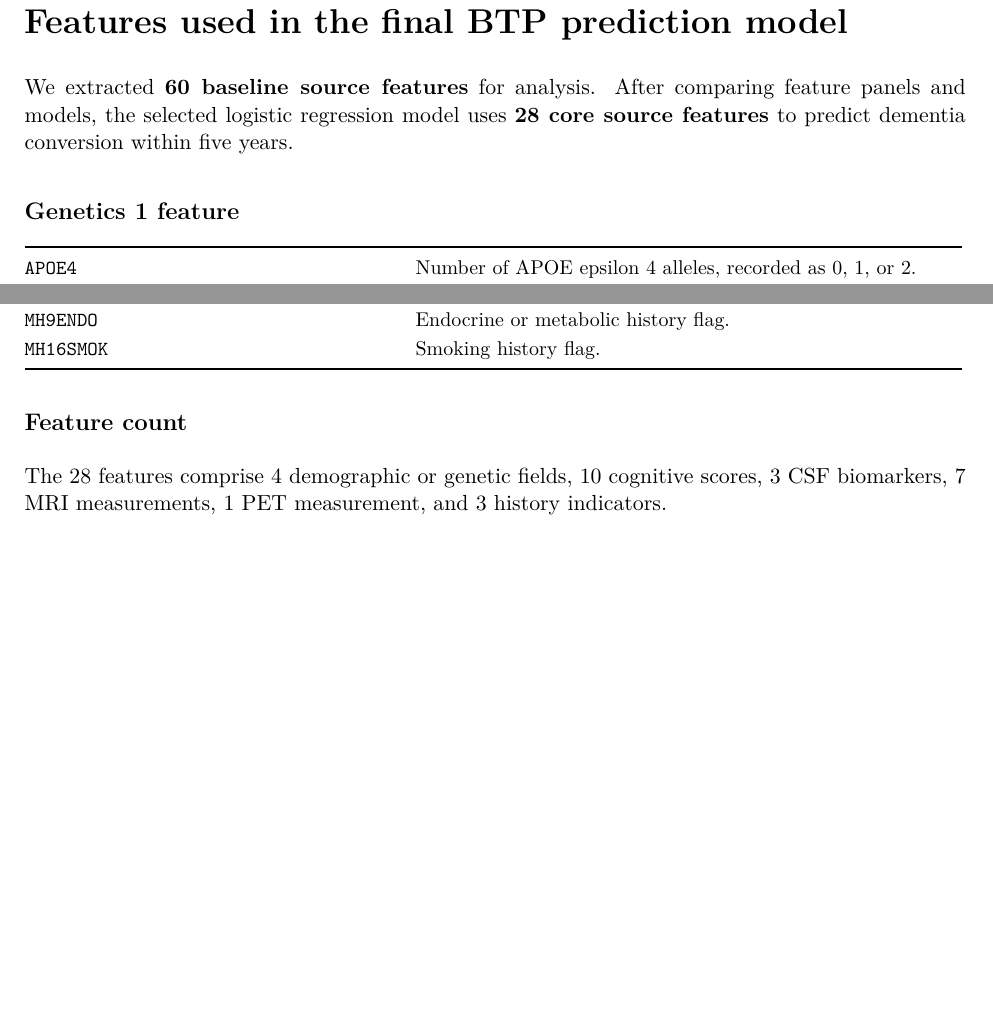
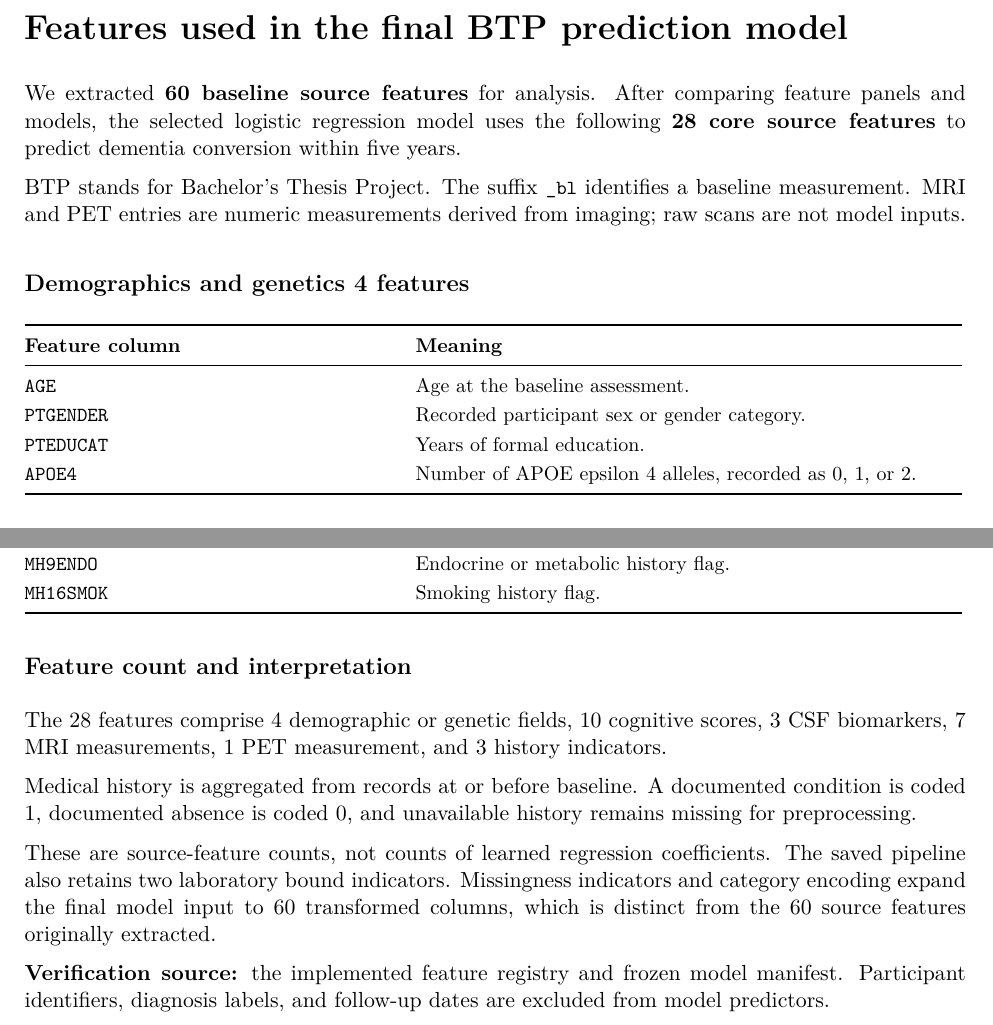
Before and after one commit to soumil-kumar/adni-dementia-prediction, a LaTeX document (selected_features/main.tex): two parts of pages 1 and 2 of 2, joined at a grey line, cut so that both start at the same text, the shorter picture padded with empty space. Compiled offline with pdfLaTeX.

Commit message:
Restore the complete selected feature document

```diff
--- a/selected_features/main.tex
+++ b/selected_features/main.tex
@@ -7,12 +6,17 @@
-\setlength{\parindent}{0pt}\setlength{\parskip}{6pt}\setlength{\emergencystretch}{3em}
+\pagestyle{fancy}\fancyhf{}\fancyhead[L]{\small BTP selected model features}\fancyfoot[C]{\thepage}
+\setlength{\headheight}{14pt}\setlength{\parindent}{0pt}\setlength{\parskip}{6pt}\setlength{\emergencystretch}{3em}
 \newcommand{\field}[1]{{\small\texttt{\detokenize{#1}}}}
 \begin{document}
 {\LARGE\bfseries Features used in the final BTP prediction model\par}
 \vspace{4mm}
-We extracted \textbf{60 baseline source features} for analysis. After comparing feature panels and models, the selected logistic regression model uses \textbf{28 core source features} to predict dementia conversion within five years.
+We extracted \textbf{60 baseline source features} for analysis. After comparing feature panels and models, the selected logistic regression model uses the following \textbf{28 core source features} to predict dementia conversion within five years.
 
-\subsection*{Genetics 1 feature}
-\begingroup\small\renewcommand{\arraystretch}{1.22}\noindent\begin{tabular}{@{}p{.39\linewidth}p{.58\linewidth}@{}}\toprule
+BTP stands for Bachelor's Thesis Project. The suffix \field{_bl} identifies a baseline measurement. MRI and PET entries are numeric measurements derived from imaging; raw scans are not model inputs.
+\subsection*{Demographics and genetics 4 features}
+\begingroup\small\renewcommand{\arraystretch}{1.22}\noindent\begin{tabular}{@{}p{.39\linewidth}p{.58\linewidth}@{}}\toprule\textbf{Feature column} & \textbf{Meaning}\\\midrule
+\field{AGE} & Age at the baseline assessment.\\
+\field{PTGENDER} & Recorded participant sex or gender category.\\
+\field{PTEDUCAT} & Years of formal education.\\
 \field{APOE4} & Number of APOE epsilon 4 alleles, recorded as 0, 1, or 2.\\
 \bottomrule\end{tabular}\endgroup
 \subsection*{Cognitive assessments 10 features}
@@ -55,7 +59,12 @@ We extracted \textbf{60 baseline source features} for analysis. After comparing
 \field{MH9ENDO} & Endocrine or metabolic history flag.\\
 \field{MH16SMOK} & Smoking history flag.\\
 \bottomrule\end{tabular}\endgroup
-\subsection*{Feature count}
+\subsection*{Feature count and interpretation}
 The 28 features comprise 4 demographic or genetic fields, 10 cognitive scores, 3 CSF biomarkers, 7 MRI measurements, 1 PET measurement, and 3 history indicators.
 
+Medical history is aggregated from records at or before baseline. A documented condition is coded 1, documented absence is coded 0, and unavailable history remains missing for preprocessing.
+
+These are source-feature counts, not counts of learned regression coefficients. The saved pipeline also retains two laboratory bound indicators. Missingness indicators and category encoding expand the final model input to 60 transformed columns, which is distinct from the 60 source features originally extracted.
+
+\textbf{Verification source:} the implemented feature registry and frozen model manifest. Participant identifiers, diagnosis labels, and follow-up dates are excluded from model predictors.
 \end{document}
```
Also changed, not shown: selected_features/main.tex (3 more changed lines).
